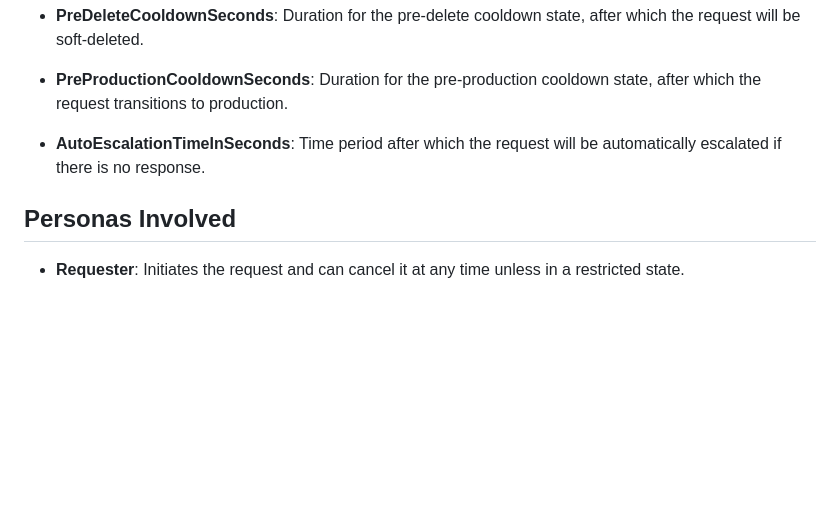
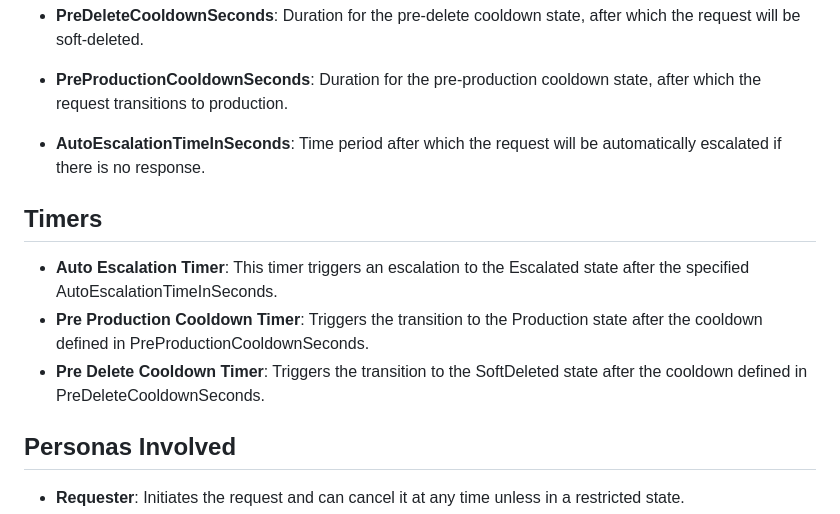
Before and after one commit to MadhbhavikaR/Share, a Markdown page: readme.md, the part around the change. Drawn GitHub-style; blank space fills up the shorter version.

```diff
--- a/readme.md
+++ b/readme.md
@@ -104,6 +104,11 @@ The workflow operates through the following key components:
 
 - **AutoEscalationTimeInSeconds**: Time period after which the request will be automatically escalated if there is no response.
 
+## Timers
+- **Auto Escalation Timer**: This timer triggers an escalation to the Escalated state after the specified AutoEscalationTimeInSeconds.
+- **Pre Production Cooldown Timer**: Triggers the transition to the Production state after the cooldown defined in PreProductionCooldownSeconds.
+- **Pre Delete Cooldown Timer**: Triggers the transition to the SoftDeleted state after the cooldown defined in PreDeleteCooldownSeconds.
+
 ## Personas Involved
 
 - **Requester**: Initiates the request and can cancel it at any time unless in a restricted state.
```
